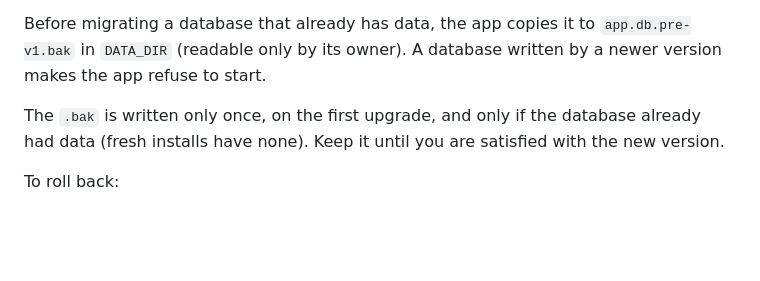
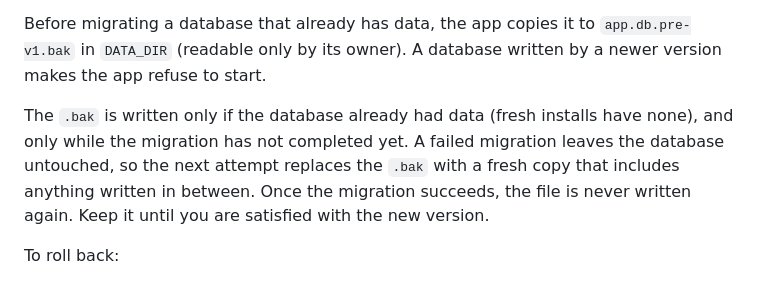
Before and after one commit to gioxx/TikkaMasala, a Markdown page: README.md, the part around the change. GitHub-like rendering; blank space fills up the shorter version.

Commit message:
docs: clarify when the pre-migration backup is written

```diff
--- a/README.md
+++ b/README.md
@@ -401,7 +401,7 @@ On the first start after upgrading to a version with profiles, the app migrates
 
 Before migrating a database that already has data, the app copies it to `app.db.pre-v1.bak` in `DATA_DIR` (readable only by its owner). A database written by a newer version makes the app refuse to start.
 
-The `.bak` is written only once, on the first upgrade, and only if the database already had data (fresh installs have none). Keep it until you are satisfied with the new version.
+The `.bak` is written only if the database already had data (fresh installs have none), and only while the migration has not completed yet. A failed migration leaves the database untouched, so the next attempt replaces the `.bak` with a fresh copy that includes anything written in between. Once the migration succeeds, the file is never written again. Keep it until you are satisfied with the new version.
 
 To roll back:
 
```
